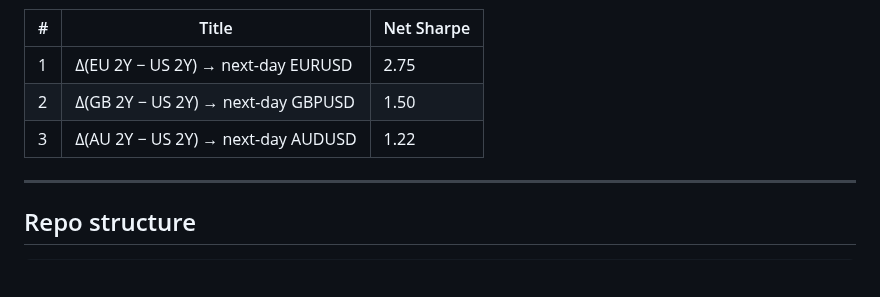
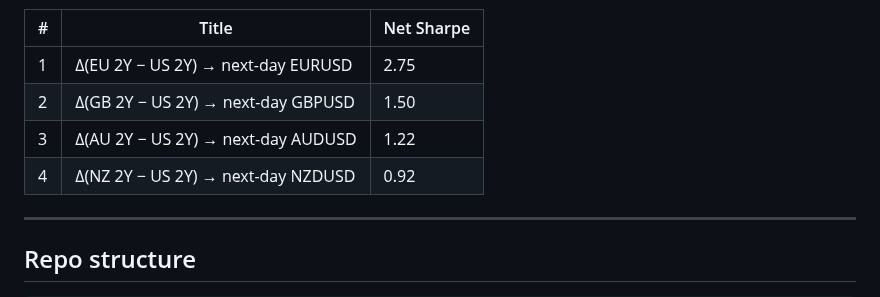
Before and after one commit to puneet-sharma-fx/g10-systematic-fx, a Markdown page: README.md, the part around the change. GitHub-like rendering; blank space fills up the shorter version.

```diff
--- a/README.md
+++ b/README.md
@@ -59,6 +59,7 @@ See [`strategies/README.md`](strategies/README.md) for the full list with result
 | 1 | Δ(EU 2Y − US 2Y) → next-day EURUSD | 2.75 |
 | 2 | Δ(GB 2Y − US 2Y) → next-day GBPUSD | 1.50 |
 | 3 | Δ(AU 2Y − US 2Y) → next-day AUDUSD | 1.22 |
+| 4 | Δ(NZ 2Y − US 2Y) → next-day NZDUSD | 0.92 |
 
 ---
 
```
Also changed, not shown: strategies/PLAN.md (+1 -1 lines), strategies/README.md (+27 -0 lines), reports/strategy_04_nz_us_2y_diff_nzdusd.png (added), 1 other file.
